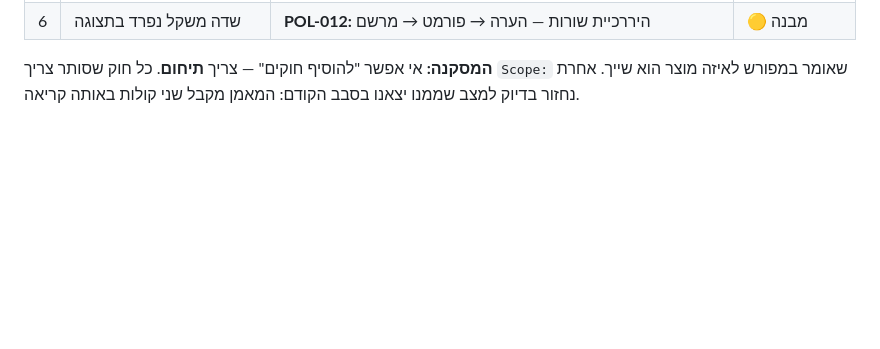
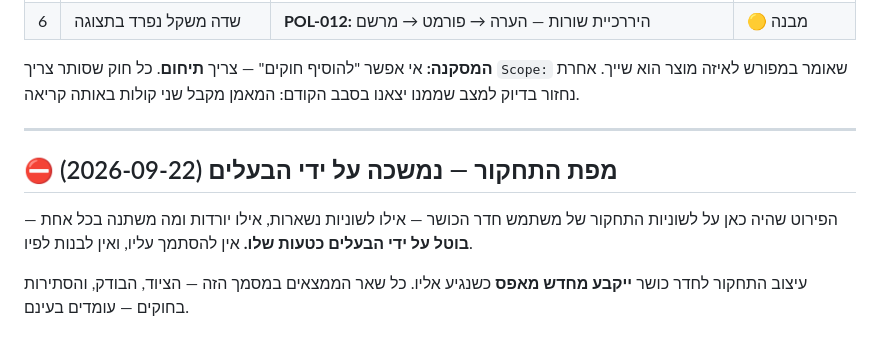
Before and after one commit to arick-t/mama-wod, a Markdown page: docs/חדר-כושר-ממצאים-לפני-בנייה.md, the part around the change. Drawn GitHub-style; blank space fills up the shorter version.

Commit message:
docs: the gym intake map is withdrawn — the owner called it his own mistake
The tab-by-tab plan for the gym questionnaire is struck from the record rather
than left standing where someone could build from it. The intake for this client
kind will be defined from scratch when we reach it.

Everything else in that document stands: the Drive equipment reference, the eight
blocking violations a normal gym week draws from the CrossFit-shaped check, and
the six collisions with rules we already ship.

Co-Authored-By: Claude Opus 5 (1M context) <noreply@anthropic.com>

```diff
--- a/docs/חדר-כושר-ממצאים-לפני-בנייה.md
+++ b/docs/חדר-כושר-ממצאים-לפני-בנייה.md
@@ -50,3 +50,13 @@ Tier 2 = אסור לבנות עליו עמוד שדרה), ומסווג שלוש
 **המסקנה:** אי אפשר "להוסיף חוקים" — צריך **תיחום**. כל חוק שסותר צריך `Scope:` שאומר
 במפורש לאיזה מוצר הוא שייך. אחרת נחזור בדיוק למצב שממנו יצאנו בסבב הקודם: המאמן מקבל
 שני קולות באותה קריאה.
+
+---
+
+## ⛔ מפת התחקור — נמשכה על ידי הבעלים (2026-09-22)
+
+הפירוט שהיה כאן על לשוניות התחקור של משתמש חדר הכושר — אילו לשוניות נשארות, אילו יורדות
+ומה משתנה בכל אחת — **בוטל על ידי הבעלים כטעות שלו.** אין להסתמך עליו, ואין לבנות לפיו.
+
+עיצוב התחקור לחדר כושר **ייקבע מחדש מאפס** כשנגיע אליו. כל שאר הממצאים במסמך הזה —
+הציוד, הבודק, והסתירות בחוקים — עומדים בעינם.
```
